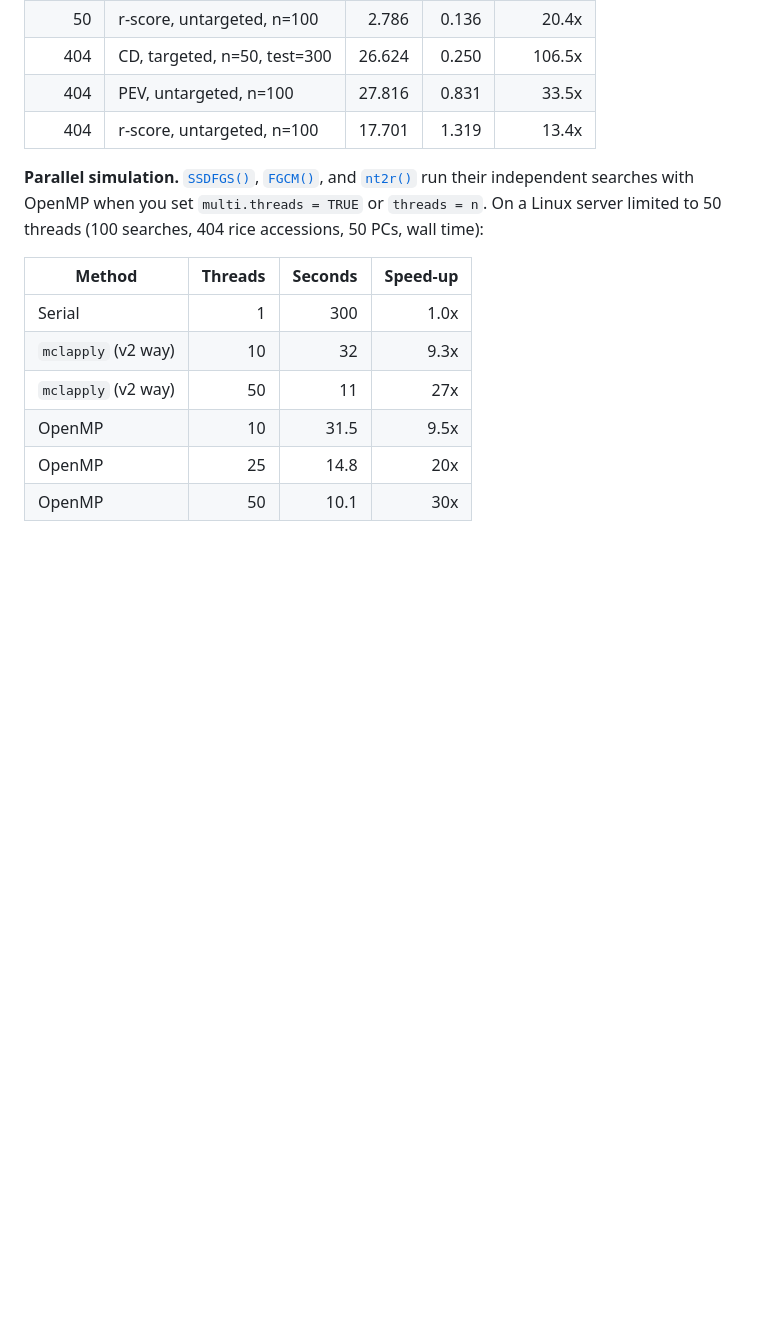
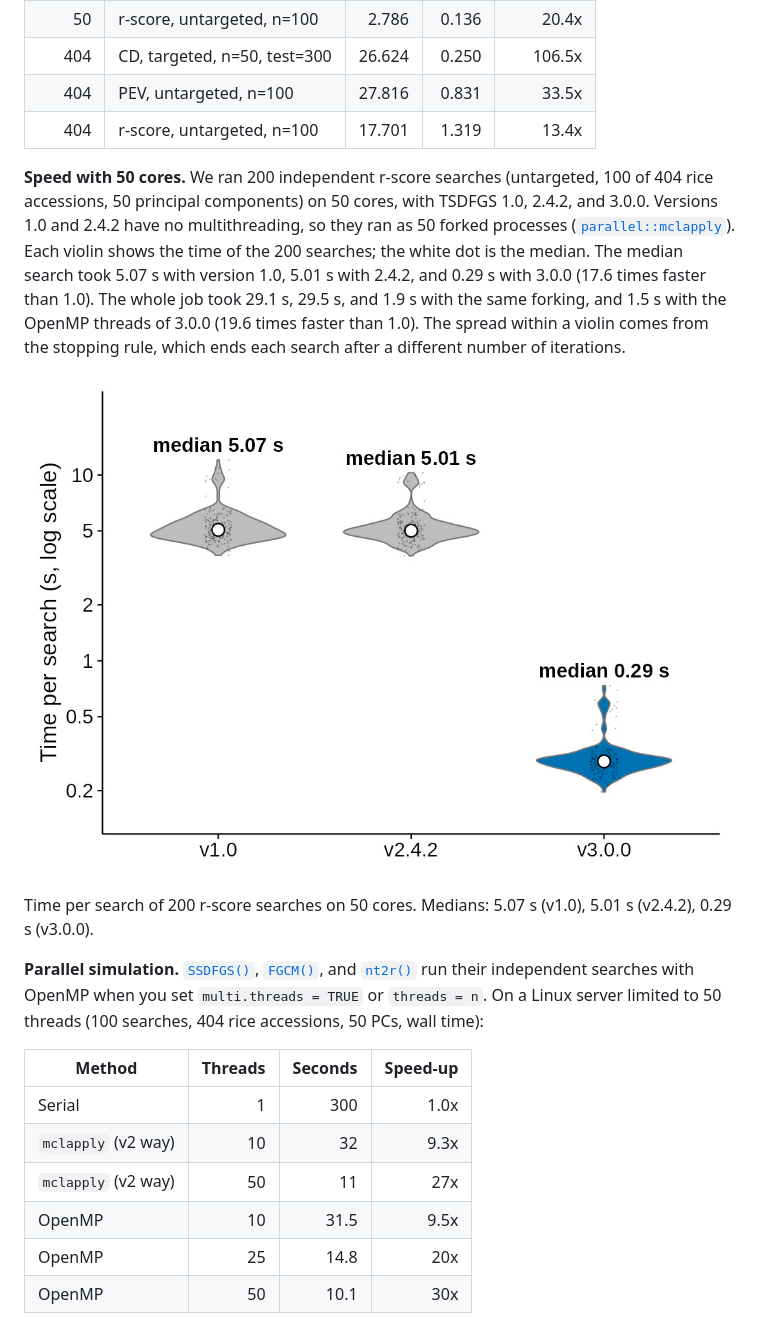
Before and after one commit to oumarkme/TSDFGS, a Markdown page: index.md, the part around the change. GitHub-like rendering; pictures changed too: reference/figures/speed-50-cores.jpeg (added); blank space fills up the shorter version.

Commit message:
Deploying to gh-pages from @ oumarkme/TSDFGS@adcddbaf83bd4c4af8c76f0b46135f3562275644 🚀

```diff
--- a/index.md
+++ b/index.md
@@ -209,6 +209,26 @@ Milliseconds per iteration of
 |     404 | PEV, untargeted, n=100       | 27.816 |  0.831 |    33.5x |
 |     404 | r-score, untargeted, n=100   | 17.701 |  1.319 |    13.4x |
 
+**Speed with 50 cores.** We ran 200 independent r-score searches
+(untargeted, 100 of 404 rice accessions, 50 principal components) on 50
+cores, with TSDFGS 1.0, 2.4.2, and 3.0.0. Versions 1.0 and 2.4.2 have no
+multithreading, so they ran as 50 forked processes
+([`parallel::mclapply`](https://rdrr.io/r/parallel/mclapply.html)). Each
+violin shows the time of the 200 searches; the white dot is the median.
+The median search took 5.07 s with version 1.0, 5.01 s with 2.4.2, and
+0.29 s with 3.0.0 (17.6 times faster than 1.0). The whole job took 29.1
+s, 29.5 s, and 1.9 s with the same forking, and 1.5 s with the OpenMP
+threads of 3.0.0 (19.6 times faster than 1.0). The spread within a
+violin comes from the stopping rule, which ends each search after a
+different number of iterations.
+
+![Time per search of 200 r-score searches on 50 cores. Medians: 5.07 s
+(v1.0), 5.01 s (v2.4.2), 0.29 s
+(v3.0.0).](reference/figures/speed-50-cores.jpeg)
+
+Time per search of 200 r-score searches on 50 cores. Medians: 5.07 s
+(v1.0), 5.01 s (v2.4.2), 0.29 s (v3.0.0).
+
 **Parallel simulation.**
 [`SSDFGS()`](https://www.oumark.net/TSDFGS/reference/SSDFGS.md),
 [`FGCM()`](https://www.oumark.net/TSDFGS/reference/FGCM.md), and
```
Also changed, not shown: 4 other files.
